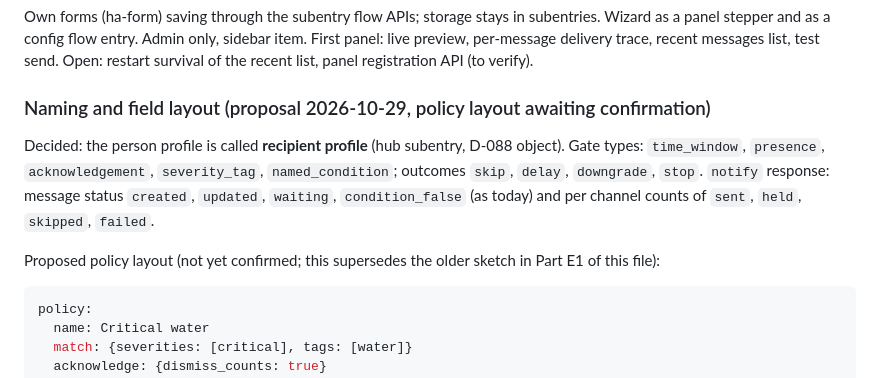
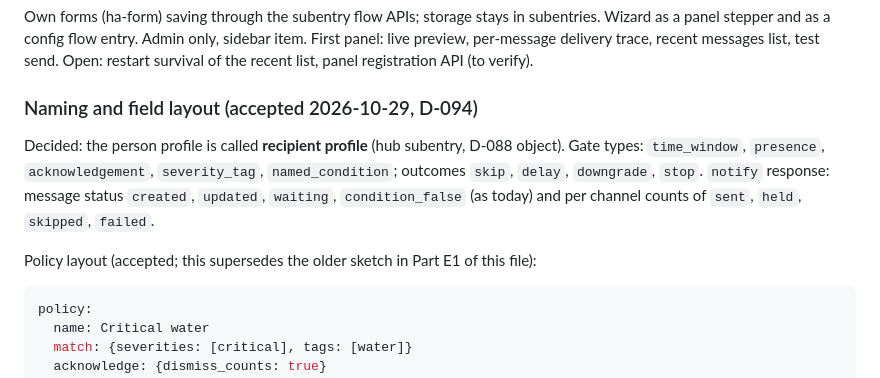
Before and after one commit to Seyphaton/ha-heads-up, a Markdown page: docs/dev/HUB_DESIGN.md, the part around the change. GitHub-like rendering.

````diff
--- a/docs/dev/HUB_DESIGN.md
+++ b/docs/dev/HUB_DESIGN.md
@@ -520,10 +520,10 @@ Acknowledge button on push only if the policy step sets it. Button id `hu:<messa
 ### Admin panel and wizard (decided 2026-10-29, D-093)
 Own forms (ha-form) saving through the subentry flow APIs; storage stays in subentries. Wizard as a panel stepper and as a config flow entry. Admin only, sidebar item. First panel: live preview, per-message delivery trace, recent messages list, test send. Open: restart survival of the recent list, panel registration API (to verify).
 
-### Naming and field layout (proposal 2026-10-29, policy layout awaiting confirmation)
+### Naming and field layout (accepted 2026-10-29, D-094)
 Decided: the person profile is called **recipient profile** (hub subentry, D-088 object). Gate types: `time_window`, `presence`, `acknowledgement`, `severity_tag`, `named_condition`; outcomes `skip`, `delay`, `downgrade`, `stop`. `notify` response: message status `created`, `updated`, `waiting`, `condition_false` (as today) and per channel counts of `sent`, `held`, `skipped`, `failed`.
 
-Proposed policy layout (not yet confirmed; this supersedes the older sketch in Part E1 of this file):
+Policy layout (accepted; this supersedes the older sketch in Part E1 of this file):
 ```yaml
 policy:
   name: Critical water
````
Also changed, not shown: docs/DECISIONS.md (+9 -0 lines).
